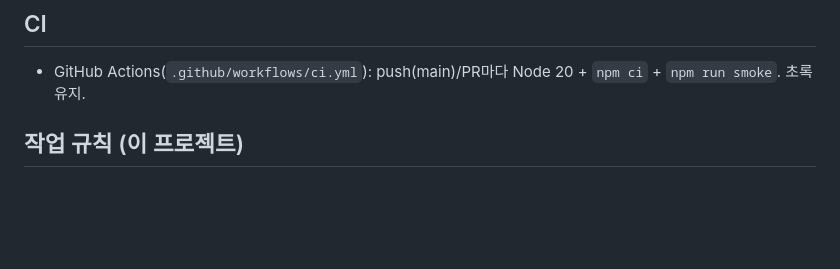
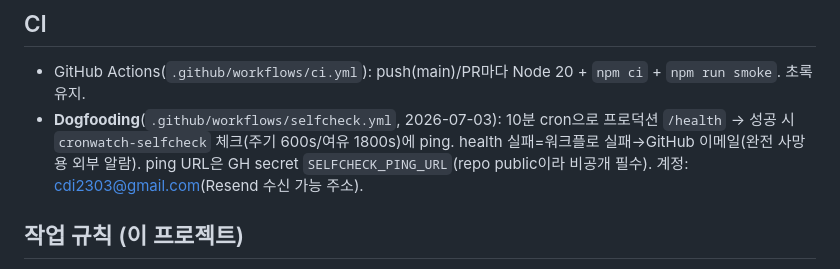
Before and after one commit to cdi2303/kgy, a Markdown page: CLAUDE.md, the part around the change. Drawn GitHub-style; blank space fills up the shorter version.

Commit message:
Docs: dogfooding selfcheck live
Co-Authored-By: Claude Fable 5 <noreply@anthropic.com>

```diff
--- a/CLAUDE.md
+++ b/CLAUDE.md
@@ -123,6 +123,7 @@ npm run smoke      # E2E 검증 (격리 DB, 빠른 워커). "SMOKE PASS ✅" 떠
 
 ## CI
 - GitHub Actions(`.github/workflows/ci.yml`): push(main)/PR마다 Node 20 + `npm ci` + `npm run smoke`. 초록 유지.
+- **Dogfooding**(`.github/workflows/selfcheck.yml`, 2026-07-03): 10분 cron으로 프로덕션 `/health` → 성공 시 `cronwatch-selfcheck` 체크(주기 600s/여유 1800s)에 ping. health 실패=워크플로 실패→GitHub 이메일(완전 사망용 외부 알람). ping URL은 GH secret `SELFCHECK_PING_URL`(repo public이라 비공개 필수). 계정: cdi2303@gmail.com(Resend 수신 가능 주소).
 
 ## 작업 규칙 (이 프로젝트)
 
```
Also changed, not shown: ROADMAP.md (+1 -1 lines).
